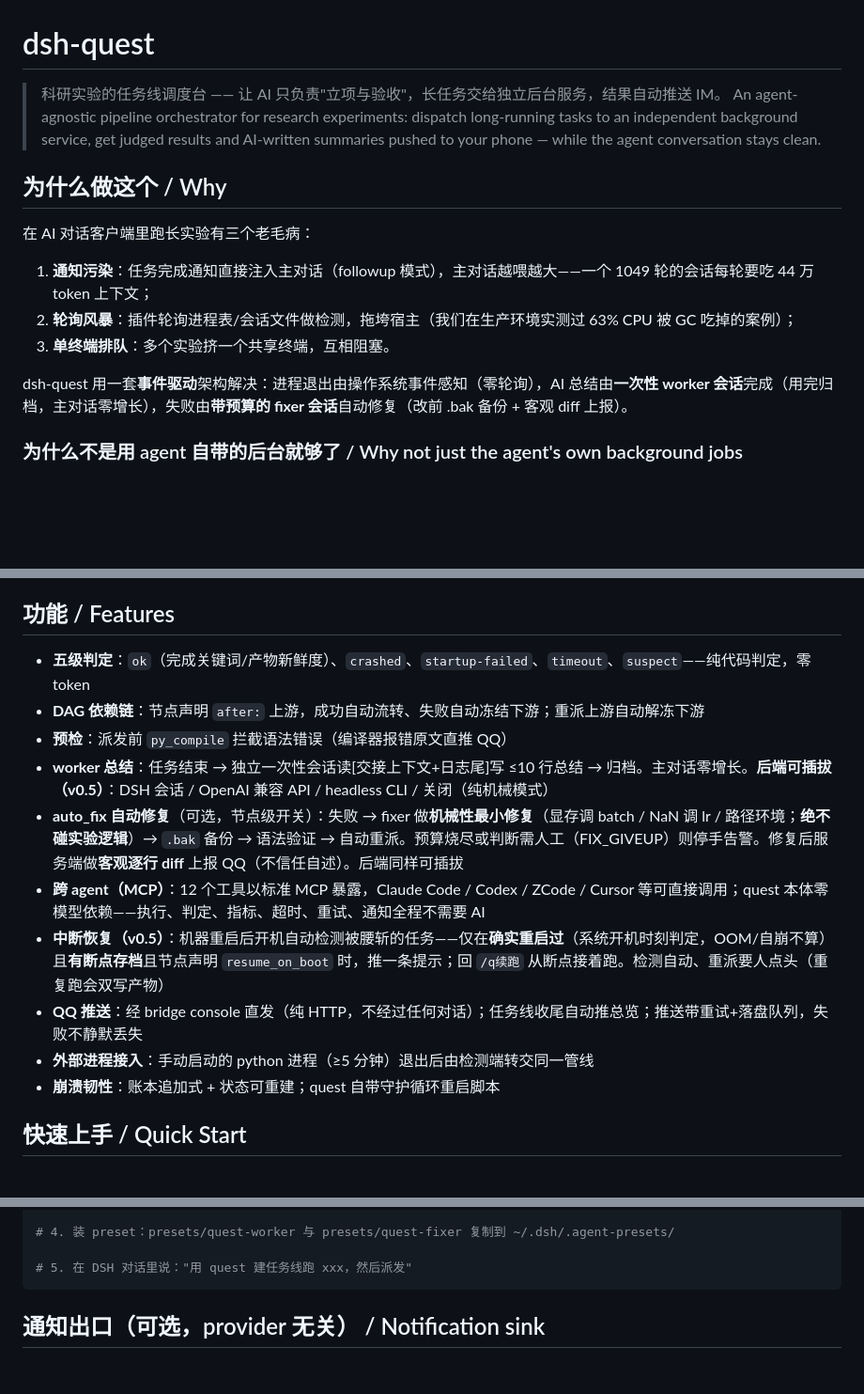
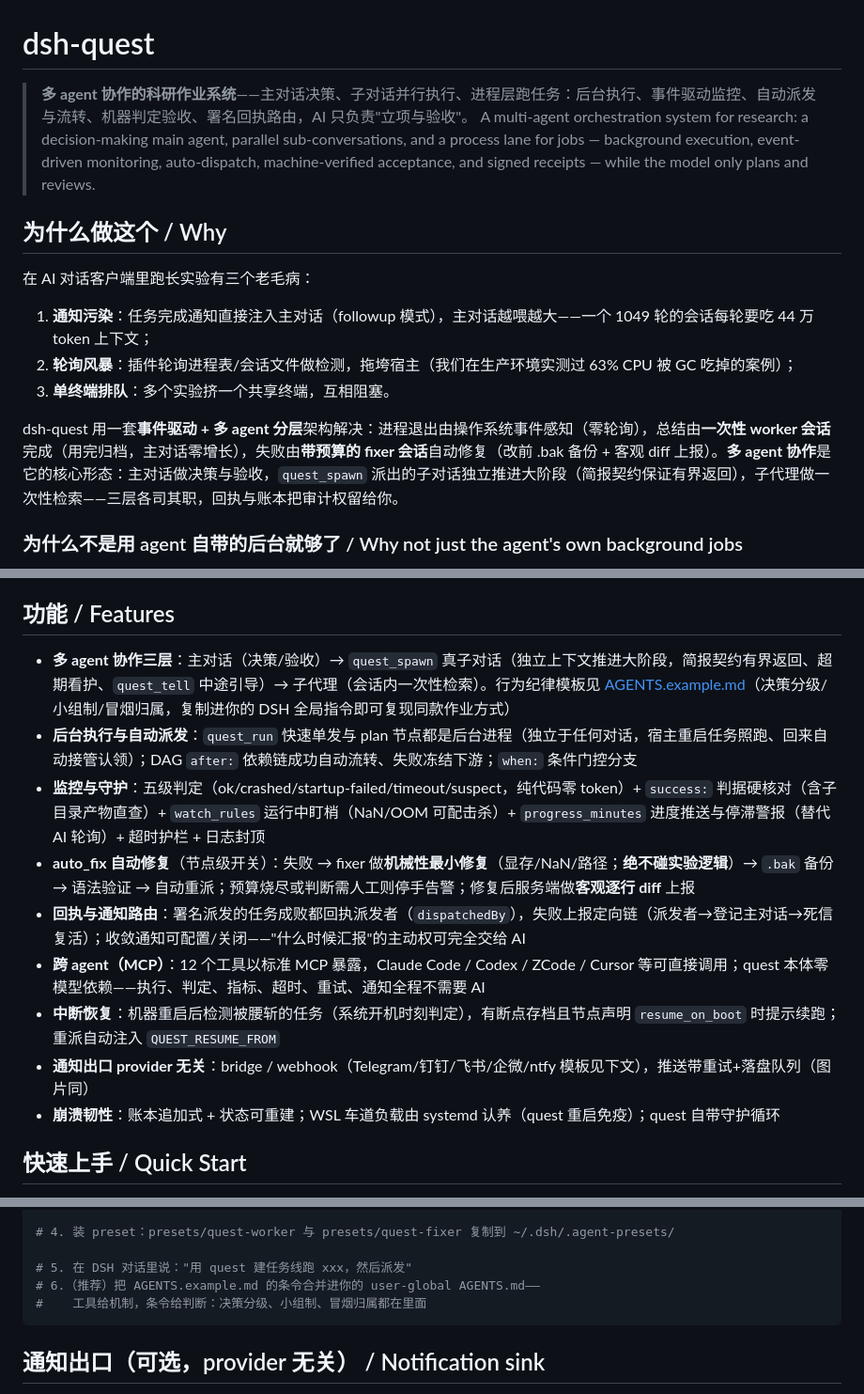
Before and after one commit to yunlong-wang11111/dsh-quest, a Markdown page: README.md, 3 parts joined by grey strips. Shown at 94% size. GitHub-like rendering; blank space fills up the shorter version.

Commit message:
README 重定位为多 agent 协作系统（后台执行/监控/自动派发/回执路由）；新增 AGENTS.example.md 通用作业条令（决策分级/小组制/冒烟归属/进度推送纪律）——工具给机制,条令给判断

````diff
--- a/README.md
+++ b/README.md
@@ -1,7 +1,7 @@
 # dsh-quest
 
-> 科研实验的任务线调度台 —— 让 AI 只负责"立项与验收"，长任务交给独立后台服务，结果自动推送 IM。
-> An agent-agnostic pipeline orchestrator for research experiments: dispatch long-running tasks to an independent background service, get judged results and AI-written summaries pushed to your phone — while the agent conversation stays clean.
+> **多 agent 协作的科研作业系统**——主对话决策、子对话并行执行、进程层跑任务：后台执行、事件驱动监控、自动派发与流转、机器判定验收、署名回执路由，AI 只负责"立项与验收"。
+> A multi-agent orchestration system for research: a decision-making main agent, parallel sub-conversations, and a process lane for jobs — background execution, event-driven monitoring, auto-dispatch, machine-verified acceptance, and signed receipts — while the model only plans and reviews.
 
 ## 为什么做这个 / Why
 
@@ -11,7 +11,7 @@
 2. **轮询风暴**：插件轮询进程表/会话文件做检测，拖垮宿主（我们在生产环境实测过 63% CPU 被 GC 吃掉的案例）；
 3. **单终端排队**：多个实验挤一个共享终端，互相阻塞。
 
-dsh-quest 用一套**事件驱动**架构解决：进程退出由操作系统事件感知（零轮询），AI 总结由**一次性 worker 会话**完成（用完归档，主对话零增长），失败由**带预算的 fixer 会话**自动修复（改前 .bak 备份 + 客观 diff 上报）。
+dsh-quest 用一套**事件驱动 + 多 agent 分层**架构解决：进程退出由操作系统事件感知（零轮询），总结由**一次性 worker 会话**完成（用完归档，主对话零增长），失败由**带预算的 fixer 会话**自动修复（改前 .bak 备份 + 客观 diff 上报）。**多 agent 协作**是它的核心形态：主对话做决策与验收，`quest_spawn` 派出的子对话独立推进大阶段（简报契约保证有界返回），子代理做一次性检索——三层各司其职，回执与账本把审计权留给你。
 
 ### 为什么不是用 agent 自带的后台就够了 / Why not just the agent's own background jobs
 
@@ -54,16 +54,15 @@ Claude Code、Codex、ZCode 这类 agent 都自带后台执行（`run_in_backgro
 
 ## 功能 / Features
 
-- **五级判定**：`ok`（完成关键词/产物新鲜度）、`crashed`、`startup-failed`、`timeout`、`suspect`——纯代码判定，零 token
-- **DAG 依赖链**：节点声明 `after:` 上游，成功自动流转、失败自动冻结下游；重派上游自动解冻下游
-- **预检**：派发前 `py_compile` 拦截语法错误（编译器报错原文直推 QQ）
-- **worker 总结**：任务结束 → 独立一次性会话读[交接上下文+日志尾]写 ≤10 行总结 → 归档。主对话零增长。**后端可插拔（v0.5）**：DSH 会话 / OpenAI 兼容 API / headless CLI / 关闭（纯机械模式）
-- **auto_fix 自动修复**（可选，节点级开关）：失败 → fixer 做**机械性最小修复**（显存调 batch / NaN 调 lr / 路径环境；**绝不碰实验逻辑**）→ `.bak` 备份 → 语法验证 → 自动重派。预算烧尽或判断需人工（FIX_GIVEUP）则停手告警。修复后服务端做**客观逐行 diff** 上报 QQ（不信任自述）。后端同样可插拔
+- **多 agent 协作三层**：主对话（决策/验收）→ `quest_spawn` 真子对话（独立上下文推进大阶段，简报契约有界返回、超期看护、`quest_tell` 中途引导）→ 子代理（会话内一次性检索）。行为纪律模板见 [AGENTS.example.md](AGENTS.example.md)（决策分级/小组制/冒烟归属，复制进你的 DSH 全局指令即可复现同款作业方式）
+- **后台执行与自动派发**：`quest_run` 快速单发与 plan 节点都是后台进程（独立于任何对话，宿主重启任务照跑、回来自动接管认领）；DAG `after:` 依赖链成功自动流转、失败冻结下游；`when:` 条件门控分支
+- **监控与守护**：五级判定（ok/crashed/startup-failed/timeout/suspect，纯代码零 token）+ `success:` 判据硬核对（含子目录产物直查）+ `watch_rules` 运行中盯梢（NaN/OOM 可配击杀）+ `progress_minutes` 进度推送与停滞警报（替代 AI 轮询）+ 超时护栏 + 日志封顶
+- **auto_fix 自动修复**（节点级开关）：失败 → fixer 做**机械性最小修复**（显存/NaN/路径；**绝不碰实验逻辑**）→ `.bak` 备份 → 语法验证 → 自动重派；预算烧尽或判断需人工则停手告警；修复后服务端做**客观逐行 diff** 上报
+- **回执与通知路由**：署名派发的任务成败都回执派发者（`dispatchedBy`），失败上报定向链（派发者→登记主对话→死信复活）；收敛通知可配置/关闭——"什么时候汇报"的主动权可完全交给 AI
 - **跨 agent（MCP）**：12 个工具以标准 MCP 暴露，Claude Code / Codex / ZCode / Cursor 等可直接调用；quest 本体零模型依赖——执行、判定、指标、超时、重试、通知全程不需要 AI
-- **中断恢复（v0.5）**：机器重启后开机自动检测被腰斩的任务——仅在**确实重启过**（系统开机时刻判定，OOM/自崩不算）且**有断点存档**且节点声明 `resume_on_boot` 时，推一条提示；回 `/q续跑` 从断点接着跑。检测自动、重派要人点头（重复跑会双写产物）
-- **QQ 推送**：经 bridge console 直发（纯 HTTP，不经过任何对话）；任务线收尾自动推总览；推送带重试+落盘队列，失败不静默丢失
-- **外部进程接入**：手动启动的 python 进程（≥5 分钟）退出后由检测端转交同一管线
-- **崩溃韧性**：账本追加式 + 状态可重建；quest 自带守护循环重启脚本
+- **中断恢复**：机器重启后检测被腰斩的任务（系统开机时刻判定），有断点存档且节点声明 `resume_on_boot` 时提示续跑；重派自动注入 `QUEST_RESUME_FROM`
+- **通知出口 provider 无关**：bridge / webhook（Telegram/钉钉/飞书/企微/ntfy 模板见下文），推送带重试+落盘队列（图片同）
+- **崩溃韧性**：账本追加式 + 状态可重建；WSL 车道负载由 systemd 认养（quest 重启免疫）；quest 自带守护循环
 
 ## 快速上手 / Quick Start
 
@@ -85,6 +84,8 @@ node server.mjs
 # 4. 装 preset：presets/quest-worker 与 presets/quest-fixer 复制到 ~/.dsh/.agent-presets/
 
 # 5. 在 DSH 对话里说："用 quest 建任务线跑 xxx，然后派发"
+# 6.（推荐）把 AGENTS.example.md 的条令合并进你的 user-global AGENTS.md——
+#    工具给机制，条令给判断：决策分级、小组制、冒烟归属都在里面
 ```
 
 ## 通知出口（可选，provider 无关） / Notification sink
````
Also changed, not shown: AGENTS.example.md (added, +50 -0 lines).
